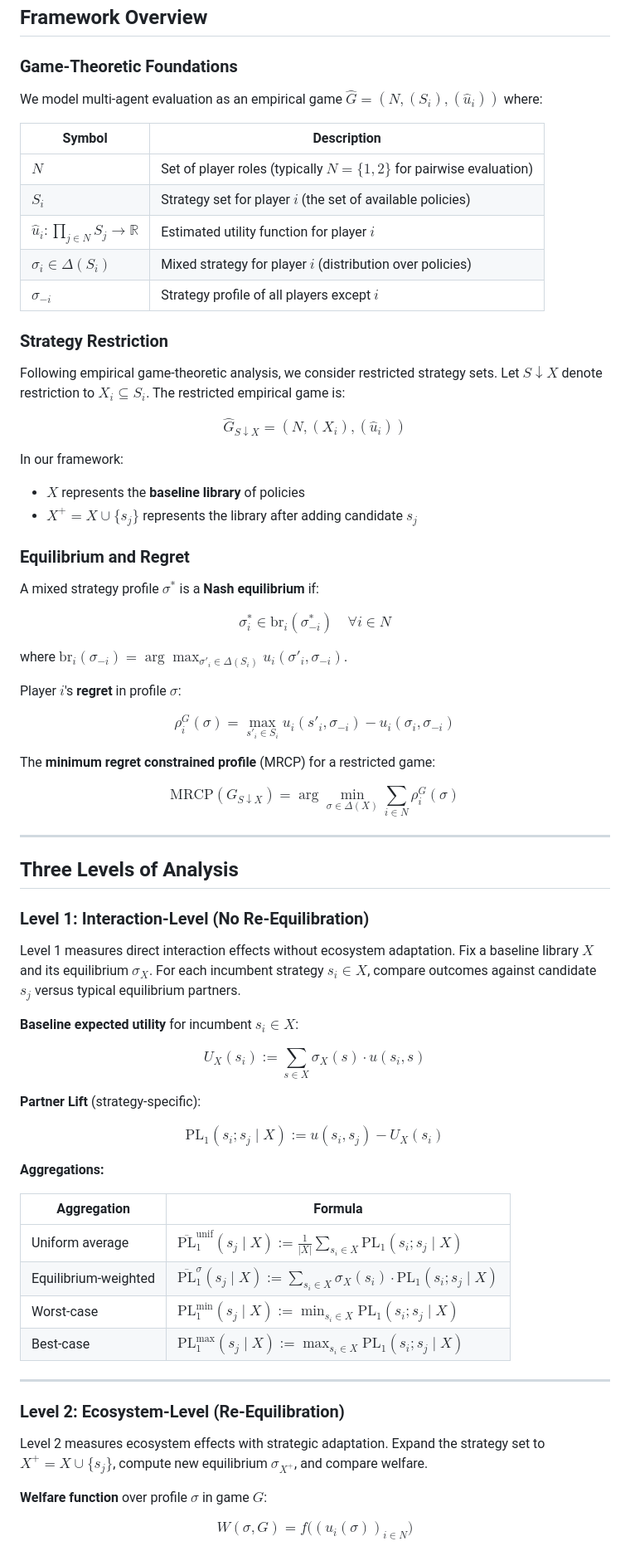
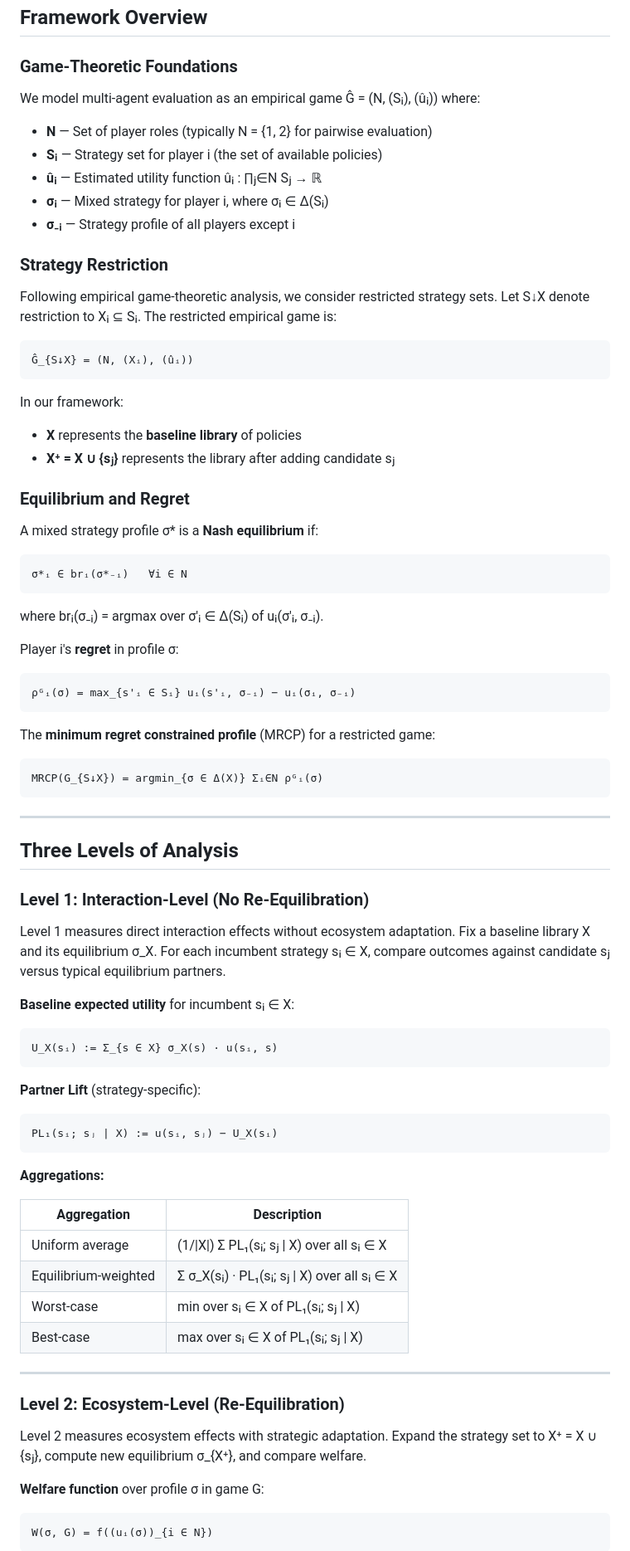
Before and after one commit to gsmithline/Causal-Game-Analysis, a Markdown page: README.md, the part around one of its changes. Shown at 83% size. GitHub-like rendering.

Commit message:
fix latex rendering

````diff
--- a/README.md
+++ b/README.md
@@ -202,41 +202,47 @@ game = MetaGame(
 
 ### Game-Theoretic Foundations
 
-We model multi-agent evaluation as an empirical game $\hat{G} = (N, (S_i), (\hat{u}_i))$ where:
+We model multi-agent evaluation as an empirical game Ĝ = (N, (Sᵢ), (ûᵢ)) where:
 
-| Symbol | Description |
-|--------|-------------|
-| $N$ | Set of player roles (typically $N = \{1, 2\}$ for pairwise evaluation) |
-| $S_i$ | Strategy set for player $i$ (the set of available policies) |
-| $\hat{u}_i : \prod_{j \in N} S_j \to \mathbb{R}$ | Estimated utility function for player $i$ |
-| $\sigma_i \in \Delta(S_i)$ | Mixed strategy for player $i$ (distribution over policies) |
-| $\sigma_{-i}$ | Strategy profile of all players except $i$ |
+- **N** — Set of player roles (typically N = {1, 2} for pairwise evaluation)
+- **Sᵢ** — Strategy set for player i (the set of available policies)
+- **ûᵢ** — Estimated utility function ûᵢ : ∏ⱼ∈N Sⱼ → ℝ
+- **σᵢ** — Mixed strategy for player i, where σᵢ ∈ Δ(Sᵢ)
+- **σ₋ᵢ** — Strategy profile of all players except i
 
 ### Strategy Restriction
 
-Following empirical game-theoretic analysis, we consider restricted strategy sets. Let $S \downarrow X$ denote restriction to $X_i \subseteq S_i$. The restricted empirical game is:
+Following empirical game-theoretic analysis, we consider restricted strategy sets. Let S↓X denote restriction to Xᵢ ⊆ Sᵢ. The restricted empirical game is:
 
-$$\hat{G}_{S \downarrow X} = (N, (X_i), (\hat{u}_i))$$
+```
+Ĝ_{S↓X} = (N, (Xᵢ), (ûᵢ))
+```
 
 In our framework:
-- $X$ represents the **baseline library** of policies
-- $X^+ = X \cup \{s_j\}$ represents the library after adding candidate $s_j$
+- **X** represents the **baseline library** of policies
+- **X⁺ = X ∪ {sⱼ}** represents the library after adding candidate sⱼ
 
 ### Equilibrium and Regret
 
-A mixed strategy profile $\sigma^*$ is a **Nash equilibrium** if:
+A mixed strategy profile σ* is a **Nash equilibrium** if:
 
-$$\sigma^*_i \in \text{br}_i(\sigma^*_{-i}) \quad \forall i \in N$$
+```
+σ*ᵢ ∈ brᵢ(σ*₋ᵢ)   ∀i ∈ N
+```
 
-where $\text{br}_i(\sigma_{-i}) = \arg\max_{\sigma'_i \in \Delta(S_i)} u_i(\sigma'_i, \sigma_{-i})$.
+where brᵢ(σ₋ᵢ) = argmax over σ'ᵢ ∈ Δ(Sᵢ) of uᵢ(σ'ᵢ, σ₋ᵢ).
 
-Player $i$'s **regret** in profile $\sigma$:
+Player i's **regret** in profile σ:
 
-$$\rho^G_i(\sigma) = \max_{s'_i \in S_i} u_i(s'_i, \sigma_{-i}) - u_i(\sigma_i, \sigma_{-i})$$
+```
+ρᴳᵢ(σ) = max_{s'ᵢ ∈ Sᵢ} uᵢ(s'ᵢ, σ₋ᵢ) − uᵢ(σᵢ, σ₋ᵢ)
+```
 
 The **minimum regret constrained profile** (MRCP) for a restricted game:
 
-$$\text{MRCP}(G_{S \downarrow X}) = \arg\min_{\sigma \in \Delta(X)} \sum_{i \in N} \rho^G_i(\sigma)$$
+```
+MRCP(G_{S↓X}) = argmin_{σ ∈ Δ(X)} Σᵢ∈N ρᴳᵢ(σ)
+```
 
 ---
 
@@ -244,32 +250,38 @@ $$\text{MRCP}(G_{S \downarrow X}) = \arg\min_{\sigma \in \Delta(X)} \sum_{i \in
 
 ### Level 1: Interaction-Level (No Re-Equilibration)
 
-Level 1 measures direct interaction effects without ecosystem adaptation. Fix a baseline library $X$ and its equilibrium $\sigma_X$. For each incumbent strategy $s_i \in X$, compare outcomes against candidate $s_j$ versus typical equilibrium partners.
+Level 1 measures direct interaction effects without ecosystem adaptation. Fix a baseline library X and its equilibrium σ_X. For each incumbent strategy sᵢ ∈ X, compare outcomes against candidate sⱼ versus typical equilibrium partners.
 
-**Baseline expected utility** for incumbent $s_i \in X$:
+**Baseline expected utility** for incumbent sᵢ ∈ X:
 
-$$U_X(s_i) := \sum_{s \in X} \sigma_X(s) \cdot u(s_i, s)$$
+```
+U_X(sᵢ) := Σ_{s ∈ X} σ_X(s) · u(sᵢ, s)
+```
 
 **Partner Lift** (strategy-specific):
 
-$$\text{PL}_1(s_i; s_j \mid X) := u(s_i, s_j) - U_X(s_i)$$
+```
+PL₁(sᵢ; sⱼ | X) := u(sᵢ, sⱼ) − U_X(sᵢ)
+```
 
 **Aggregations:**
 
-| Aggregation | Formula |
-|-------------|---------|
-| Uniform average | $\overline{\text{PL}}_1^{\text{unif}}(s_j \mid X) := \frac{1}{|X|} \sum_{s_i \in X} \text{PL}_1(s_i; s_j \mid X)$ |
-| Equilibrium-weighted | $\overline{\text{PL}}_1^{\sigma}(s_j \mid X) := \sum_{s_i \in X} \sigma_X(s_i) \cdot \text{PL}_1(s_i; s_j \mid X)$ |
-| Worst-case | $\text{PL}_1^{\min}(s_j \mid X) := \min_{s_i \in X} \text{PL}_1(s_i; s_j \mid X)$ |
-| Best-case | $\text{PL}_1^{\max}(s_j \mid X) := \max_{s_i \in X} \text{PL}_1(s_i; s_j \mid X)$ |
+| Aggregation | Description |
+|-------------|-------------|
+| Uniform average | (1/\|X\|) Σ PL₁(sᵢ; sⱼ \| X) over all sᵢ ∈ X |
+| Equilibrium-weighted | Σ σ_X(sᵢ) · PL₁(sᵢ; sⱼ \| X) over all sᵢ ∈ X |
+| Worst-case | min over sᵢ ∈ X of PL₁(sᵢ; sⱼ \| X) |
+| Best-case | max over sᵢ ∈ X of PL₁(sᵢ; sⱼ \| X) |
 
 ---
 
 ### Level 2: Ecosystem-Level (Re-Equilibration)
 
-Level 2 measures ecosystem effects with strategic adaptation. Expand the strategy set to $X^+ = X \cup \{s_j\}$, compute new equilibrium $\sigma_{X^+}$, and compare welfare.
+Level 2 measures ecosystem effects with strategic adaptation. Expand the strategy set to X⁺ = X ∪ {sⱼ}, compute new equilibrium σ_{X⁺}, and compare welfare.
 
-**Welfare function** over profile $\sigma$ in game $G$:
+**Welfare function** over profile σ in game G:
 
-$$W(\sigma, G) = f\big((u_i(\sigma))_{i \in N}\big)$$
+```
+W(σ, G) = f((uᵢ(σ))_{i ∈ N})
+```
 
````
Also changed, not shown: other parts of README.md (+31 -15 lines).
